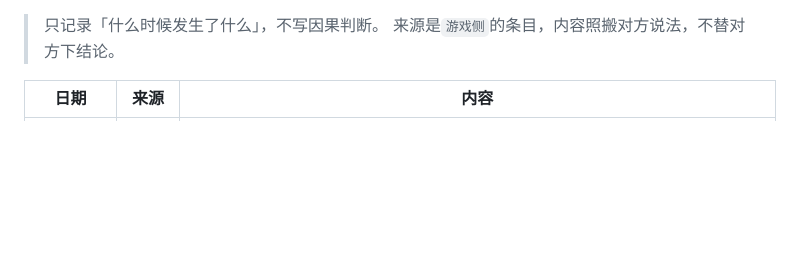
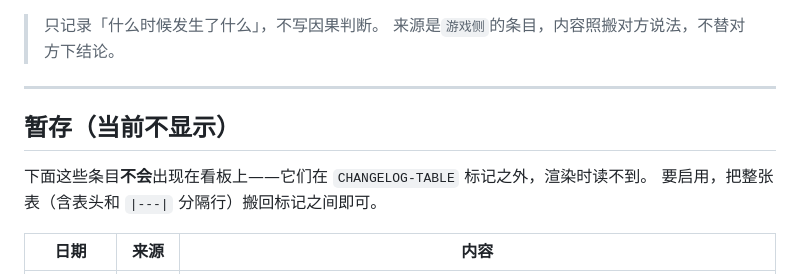
Before and after one commit to mozat-01/camel-dashboard-site, a Markdown page: CHANGELOG.md, the part around one of its changes. GitHub-like rendering; blank space fills up the shorter version.

Commit message:
chore(changelog): 暂时隐藏变更记录章节（条目移入暂存，未删除）
Co-Authored-By: Claude Opus 5 <noreply@anthropic.com>

```diff
--- a/CHANGELOG.md
+++ b/CHANGELOG.md
@@ -12,6 +12,18 @@
 > 来源是`游戏侧`的条目，内容照搬对方说法，不替对方下结论。
 
 <!-- CHANGELOG-TABLE-START -->
+
+<!-- 标记之间为空 → 看板不渲染「变更记录」章节。
+     想重新显示：把下面「暂存」里的表格整块（含表头与分隔行）搬回这里。 -->
+
+<!-- CHANGELOG-TABLE-END -->
+
+---
+
+## 暂存（当前不显示）
+
+下面这些条目**不会**出现在看板上——它们在 `CHANGELOG-TABLE` 标记之外，渲染时读不到。
+要启用，把整张表（含表头和 `|---|` 分隔行）搬回标记之间即可。
 
 | 日期 | 来源 | 内容 |
 |---|---|---|
```
Also changed, not shown: other parts of CHANGELOG.md (+0 -1 lines).
